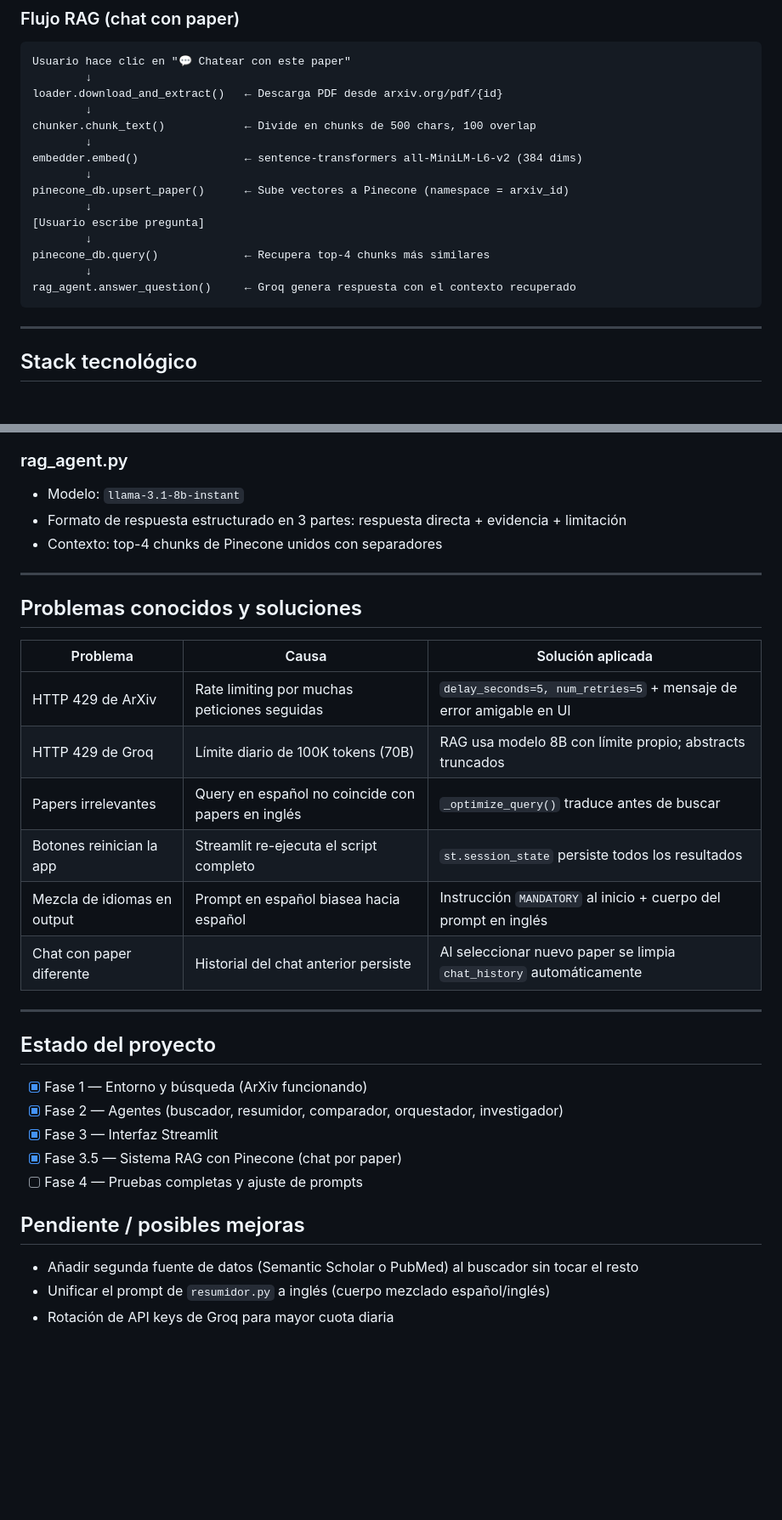
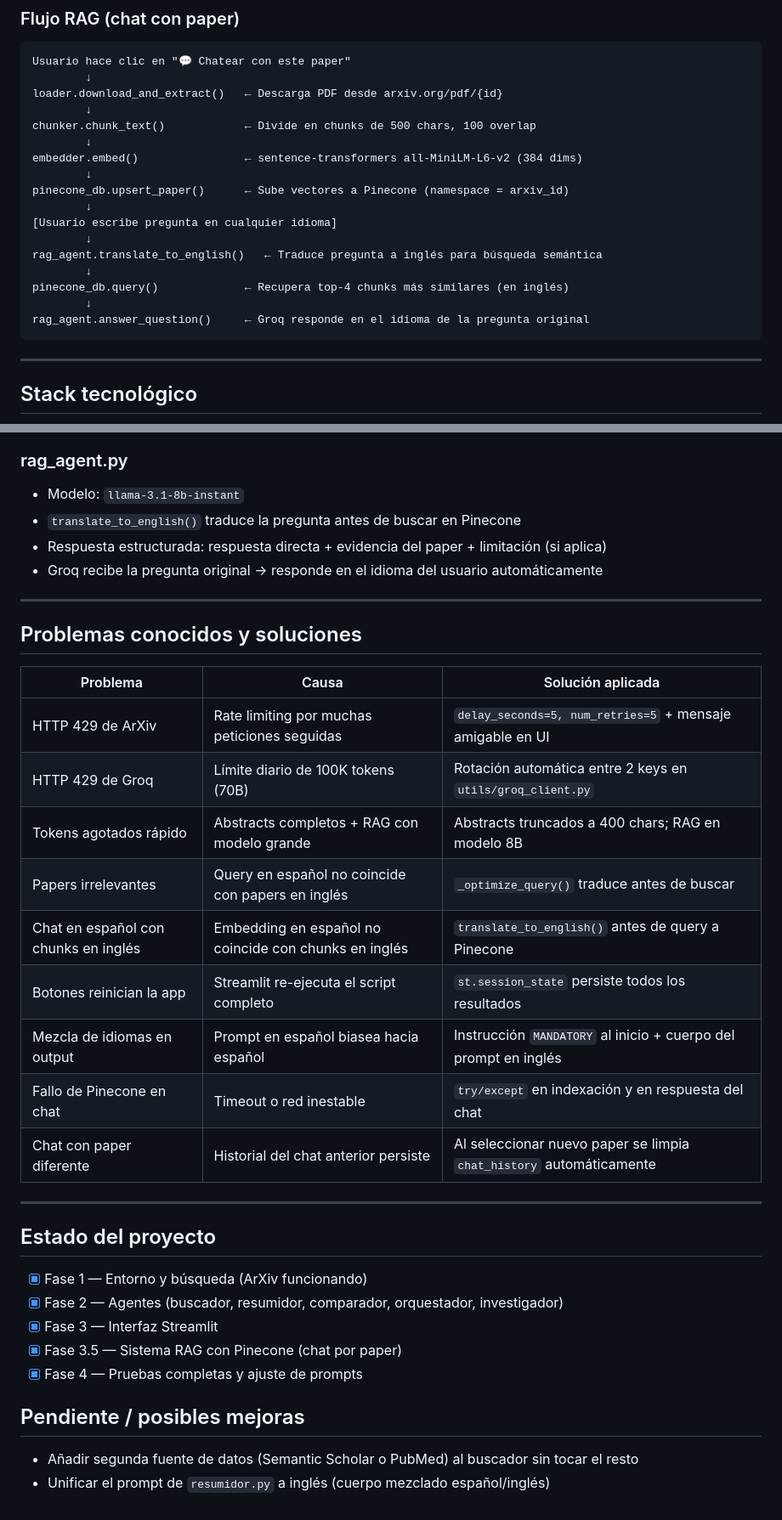
Before and after one commit to SebastianHoyoss/UNbytecitoDataHack, a Markdown page: CLAUDE.md, 2 parts joined by grey strips. Shown at 85% size. GitHub-like rendering; blank space fills up the shorter version.

````diff
--- a/CLAUDE.md
+++ b/CLAUDE.md
@@ -89,11 +91,13 @@ embedder.embed()                ← sentence-transformers all-MiniLM-L6-v2 (384
         ↓
 pinecone_db.upsert_paper()      ← Sube vectores a Pinecone (namespace = arxiv_id)
         ↓
-[Usuario escribe pregunta]
+[Usuario escribe pregunta en cualquier idioma]
         ↓
-pinecone_db.query()             ← Recupera top-4 chunks más similares
+rag_agent.translate_to_english()   ← Traduce pregunta a inglés para búsqueda semántica
         ↓
-rag_agent.answer_question()     ← Groq genera respuesta con el contexto recuperado
+pinecone_db.query()             ← Recupera top-4 chunks más similares (en inglés)
+        ↓
+rag_agent.answer_question()     ← Groq responde en el idioma de la pregunta original
 ```
 
 ---
@@ -189,8 +196,9 @@ El `arxiv_id` se extrae de `url` con regex en `rag/loader.py` y se usa como name
 
 ### rag_agent.py
 - Modelo: `llama-3.1-8b-instant`
-- Formato de respuesta estructurado en 3 partes: respuesta directa + evidencia + limitación
-- Contexto: top-4 chunks de Pinecone unidos con separadores
+- `translate_to_english()` traduce la pregunta antes de buscar en Pinecone
+- Respuesta estructurada: respuesta directa + evidencia del paper + limitación (si aplica)
+- Groq recibe la pregunta original → responde en el idioma del usuario automáticamente
 
 ---
 
@@ -198,11 +206,14 @@ El `arxiv_id` se extrae de `url` con regex en `rag/loader.py` y se usa como name
 
 | Problema | Causa | Solución aplicada |
 |---|---|---|
-| HTTP 429 de ArXiv | Rate limiting por muchas peticiones seguidas | `delay_seconds=5, num_retries=5` + mensaje de error amigable en UI |
-| HTTP 429 de Groq | Límite diario de 100K tokens (70B) | RAG usa modelo 8B con límite propio; abstracts truncados |
+| HTTP 429 de ArXiv | Rate limiting por muchas peticiones seguidas | `delay_seconds=5, num_retries=5` + mensaje amigable en UI |
+| HTTP 429 de Groq | Límite diario de 100K tokens (70B) | Rotación automática entre 2 keys en `utils/groq_client.py` |
+| Tokens agotados rápido | Abstracts completos + RAG con modelo grande | Abstracts truncados a 400 chars; RAG en modelo 8B |
 | Papers irrelevantes | Query en español no coincide con papers en inglés | `_optimize_query()` traduce antes de buscar |
+| Chat en español con chunks en inglés | Embedding en español no coincide con chunks en inglés | `translate_to_english()` antes de query a Pinecone |
 | Botones reinician la app | Streamlit re-ejecuta el script completo | `st.session_state` persiste todos los resultados |
 | Mezcla de idiomas en output | Prompt en español biasea hacia español | Instrucción `MANDATORY` al inicio + cuerpo del prompt en inglés |
+| Fallo de Pinecone en chat | Timeout o red inestable | `try/except` en indexación y en respuesta del chat |
 | Chat con paper diferente | Historial del chat anterior persiste | Al seleccionar nuevo paper se limpia `chat_history` automáticamente |
 
 ---
@@ -213,10 +224,9 @@ El `arxiv_id` se extrae de `url` con regex en `rag/loader.py` y se usa como name
 - [x] Fase 2 — Agentes (buscador, resumidor, comparador, orquestador, investigador)
 - [x] Fase 3 — Interfaz Streamlit
 - [x] Fase 3.5 — Sistema RAG con Pinecone (chat por paper)
-- [ ] Fase 4 — Pruebas completas y ajuste de prompts
+- [x] Fase 4 — Pruebas completas y ajuste de prompts
 
 ## Pendiente / posibles mejoras
 
 - Añadir segunda fuente de datos (Semantic Scholar o PubMed) al buscador sin tocar el resto
 - Unificar el prompt de `resumidor.py` a inglés (cuerpo mezclado español/inglés)
-- Rotación de API keys de Groq para mayor cuota diaria
````
Also changed, not shown: other parts of CLAUDE.md (+11 -6 lines).
